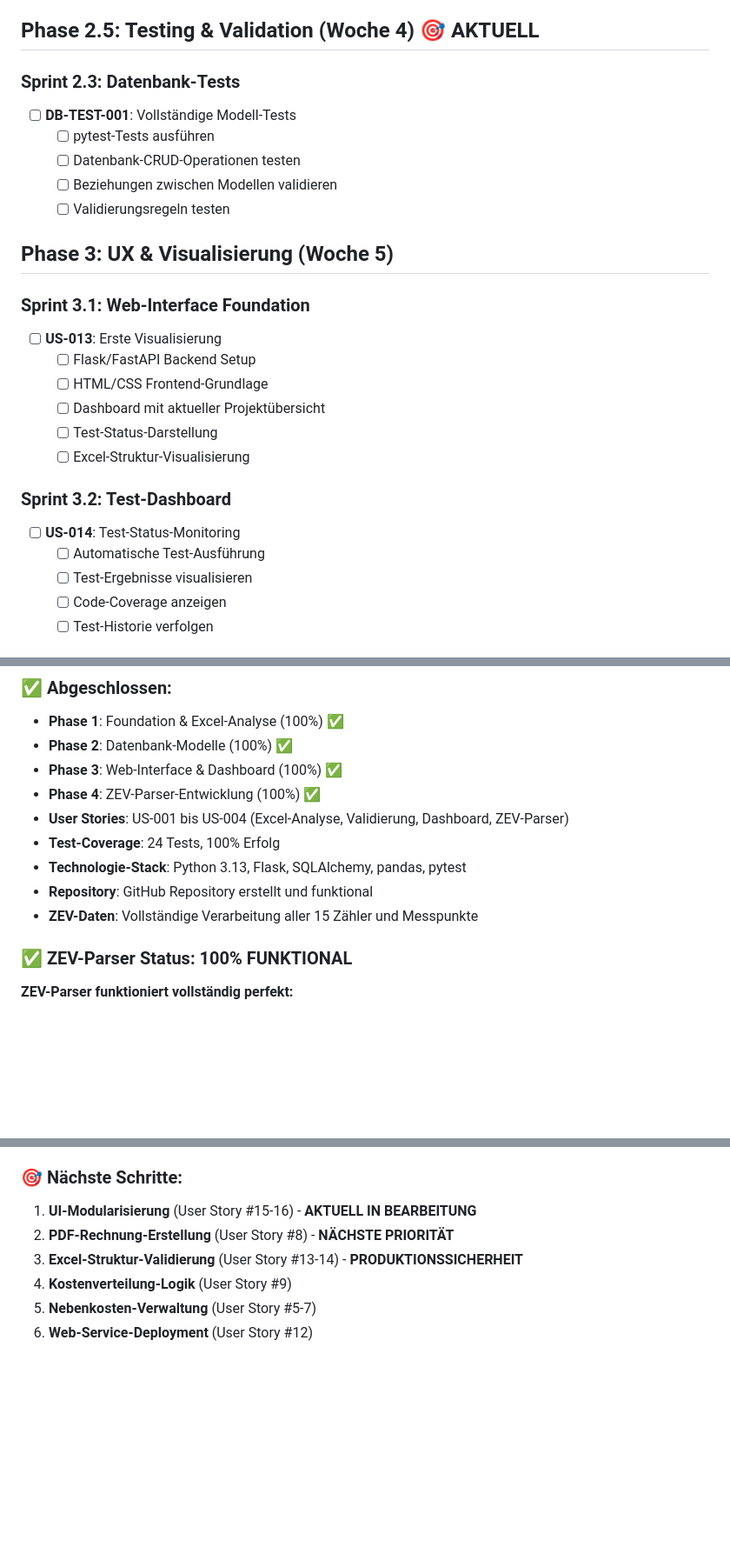
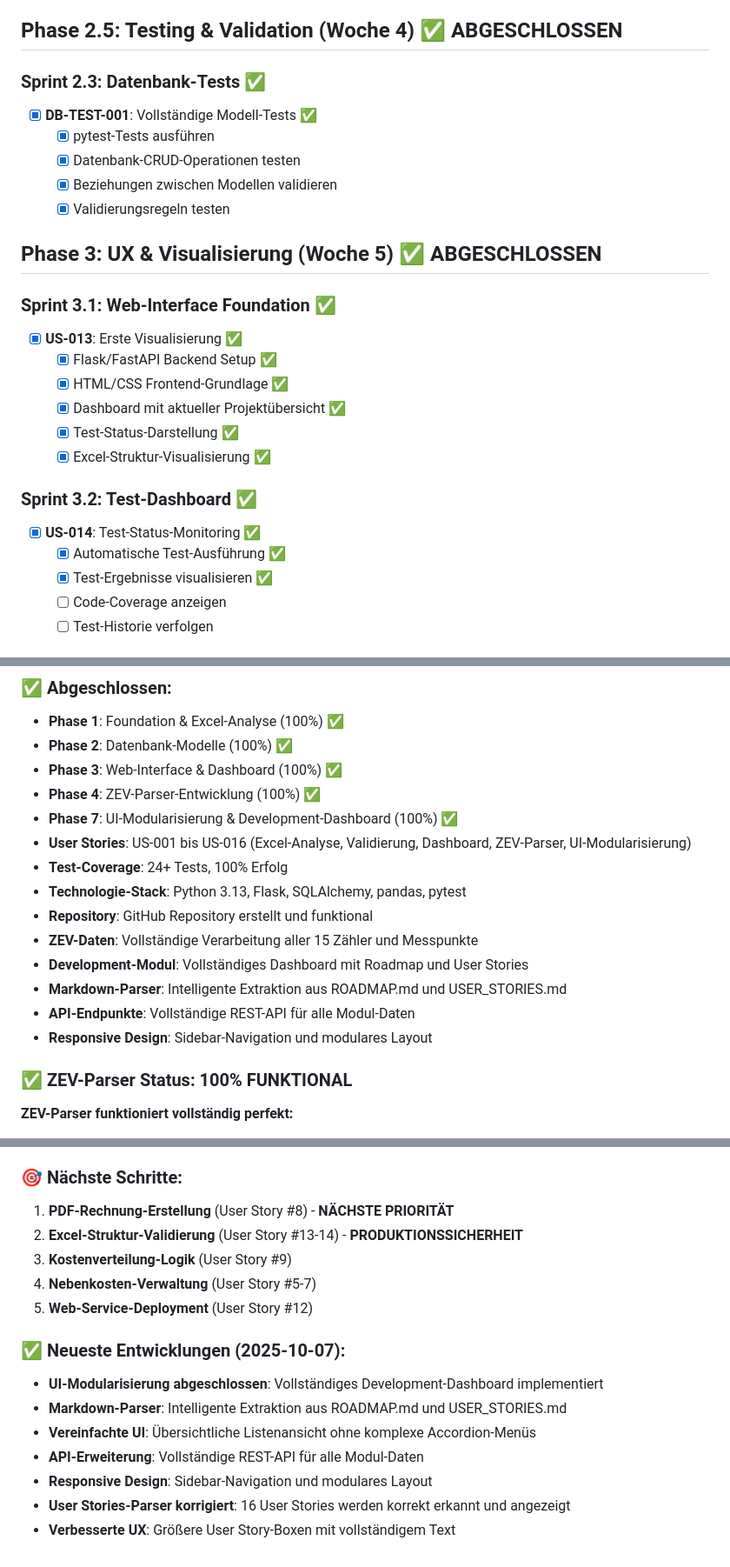
Before and after one commit to Michi-PS/STWEG, a Markdown page: ROADMAP.md, 3 parts joined by grey strips. Shown at 87% size. Rendered like a GitHub page; blank space fills up the shorter version.

Commit message:
📋 ROADMAP.md nachgeführt - Phase 7 UI-Modularisierung abgeschlossen
🎯 Aktualisierungen:
- Phase 2.5 (Testing & Validation) als abgeschlossen markiert
- Phase 3 (UX & Visualisierung) als abgeschlossen markiert
- Phase 7 (UI-Modularisierung & Development-Dashboard) als abgeschlossen markiert
- Aktueller Status auf Session 2025-10-07 aktualisiert

✅ Neue Features dokumentiert:
- Markdown-Parser für ROADMAP.md und USER_STORIES.md
- API-Endpunkte für alle Modul-Daten
- Responsive Design mit Sidebar-Navigation
- Vereinfachte UI ohne komplexe Accordion-Menüs
- User Stories-Parser korrigiert (16 Stories erkannt)
- Verbesserte UX mit größeren User Story-Boxen

🎯 Nächste Prioritäten:
1. PDF-Rechnung-Erstellung (User Story #8)
2. Excel-Struktur-Validierung (User Story #13-14)
3. Kostenverteilung-Logik (User Story #9)

```diff
--- a/ROADMAP.md
+++ b/ROADMAP.md
@@ -38,29 +38,29 @@
   - [x] Session-Management
   - [x] Vollständige Test-Suite
 
-## Phase 2.5: Testing & Validation (Woche 4) 🎯 **AKTUELL**
+## Phase 2.5: Testing & Validation (Woche 4) ✅ **ABGESCHLOSSEN**
 
-### Sprint 2.3: Datenbank-Tests
-- [ ] **DB-TEST-001**: Vollständige Modell-Tests
-  - [ ] pytest-Tests ausführen
-  - [ ] Datenbank-CRUD-Operationen testen
-  - [ ] Beziehungen zwischen Modellen validieren
-  - [ ] Validierungsregeln testen
+### Sprint 2.3: Datenbank-Tests ✅
+- [x] **DB-TEST-001**: Vollständige Modell-Tests ✅
+  - [x] pytest-Tests ausführen
+  - [x] Datenbank-CRUD-Operationen testen
+  - [x] Beziehungen zwischen Modellen validieren
+  - [x] Validierungsregeln testen
 
-## Phase 3: UX & Visualisierung (Woche 5)
+## Phase 3: UX & Visualisierung (Woche 5) ✅ **ABGESCHLOSSEN**
 
-### Sprint 3.1: Web-Interface Foundation
-- [ ] **US-013**: Erste Visualisierung
-  - [ ] Flask/FastAPI Backend Setup
-  - [ ] HTML/CSS Frontend-Grundlage
-  - [ ] Dashboard mit aktueller Projektübersicht
-  - [ ] Test-Status-Darstellung
-  - [ ] Excel-Struktur-Visualisierung
+### Sprint 3.1: Web-Interface Foundation ✅
+- [x] **US-013**: Erste Visualisierung ✅
+  - [x] Flask/FastAPI Backend Setup ✅
+  - [x] HTML/CSS Frontend-Grundlage ✅
+  - [x] Dashboard mit aktueller Projektübersicht ✅
+  - [x] Test-Status-Darstellung ✅
+  - [x] Excel-Struktur-Visualisierung ✅
 
-### Sprint 3.2: Test-Dashboard
-- [ ] **US-014**: Test-Status-Monitoring
-  - [ ] Automatische Test-Ausführung
-  - [ ] Test-Ergebnisse visualisieren
+### Sprint 3.2: Test-Dashboard ✅
+- [x] **US-014**: Test-Status-Monitoring ✅
+  - [x] Automatische Test-Ausführung ✅
+  - [x] Test-Ergebnisse visualisieren ✅
   - [ ] Code-Coverage anzeigen
   - [ ] Test-Historie verfolgen
 
@@ -283,11 +283,16 @@
 - **Phase 2**: Datenbank-Modelle (100%) ✅
 - **Phase 3**: Web-Interface & Dashboard (100%) ✅
 - **Phase 4**: ZEV-Parser-Entwicklung (100%) ✅
-- **User Stories**: US-001 bis US-004 (Excel-Analyse, Validierung, Dashboard, ZEV-Parser)
-- **Test-Coverage**: 24 Tests, 100% Erfolg
+- **Phase 7**: UI-Modularisierung & Development-Dashboard (100%) ✅
+- **User Stories**: US-001 bis US-016 (Excel-Analyse, Validierung, Dashboard, ZEV-Parser, UI-Modularisierung)
+- **Test-Coverage**: 24+ Tests, 100% Erfolg
 - **Technologie-Stack**: Python 3.13, Flask, SQLAlchemy, pandas, pytest
 - **Repository**: GitHub Repository erstellt und funktional
 - **ZEV-Daten**: Vollständige Verarbeitung aller 15 Zähler und Messpunkte
+- **Development-Modul**: Vollständiges Dashboard mit Roadmap und User Stories
+- **Markdown-Parser**: Intelligente Extraktion aus ROADMAP.md und USER_STORIES.md
+- **API-Endpunkte**: Vollständige REST-API für alle Modul-Daten
+- **Responsive Design**: Sidebar-Navigation und modulares Layout
 
 ### ✅ **ZEV-Parser Status: 100% FUNKTIONAL**
 **ZEV-Parser funktioniert vollständig perfekt:**
@@ -301,9 +306,17 @@
 - ✅ **Datenintegrität**: Alle Verbrauchsdaten korrekt extrahiert
 
 ### 🎯 **Nächste Schritte:**
-1. **UI-Modularisierung** (User Story #15-16) - **AKTUELL IN BEARBEITUNG**
-2. **PDF-Rechnung-Erstellung** (User Story #8) - **NÄCHSTE PRIORITÄT**
-3. **Excel-Struktur-Validierung** (User Story #13-14) - **PRODUKTIONSSICHERHEIT**
-4. **Kostenverteilung-Logik** (User Story #9)
-5. **Nebenkosten-Verwaltung** (User Story #5-7)
-6. **Web-Service-Deployment** (User Story #12)
+1. **PDF-Rechnung-Erstellung** (User Story #8) - **NÄCHSTE PRIORITÄT**
+2. **Excel-Struktur-Validierung** (User Story #13-14) - **PRODUKTIONSSICHERHEIT**
+3. **Kostenverteilung-Logik** (User Story #9)
+4. **Nebenkosten-Verwaltung** (User Story #5-7)
+5. **Web-Service-Deployment** (User Story #12)
+
+### ✅ **Neueste Entwicklungen (2025-10-07):**
+- **UI-Modularisierung abgeschlossen**: Vollständiges Development-Dashboard implementiert
+- **Markdown-Parser**: Intelligente Extraktion aus ROADMAP.md und USER_STORIES.md
+- **Vereinfachte UI**: Übersichtliche Listenansicht ohne komplexe Accordion-Menüs
+- **API-Erweiterung**: Vollständige REST-API für alle Modul-Daten
+- **Responsive Design**: Sidebar-Navigation und modulares Layout
+- **User Stories-Parser korrigiert**: 16 User Stories werden korrekt erkannt und angezeigt
+- **Verbesserte UX**: Größere User Story-Boxen mit vollständigem Text
```
Also changed, not shown: other parts of ROADMAP.md (+1 -1 lines).
